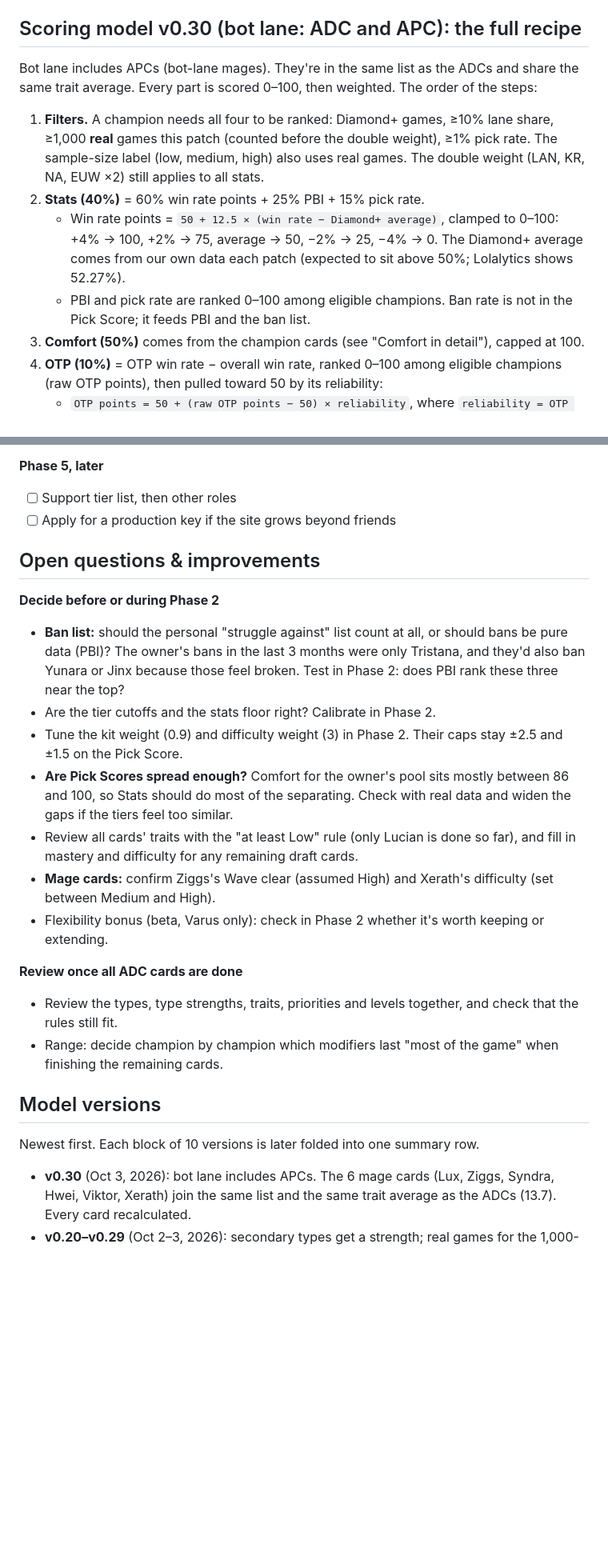
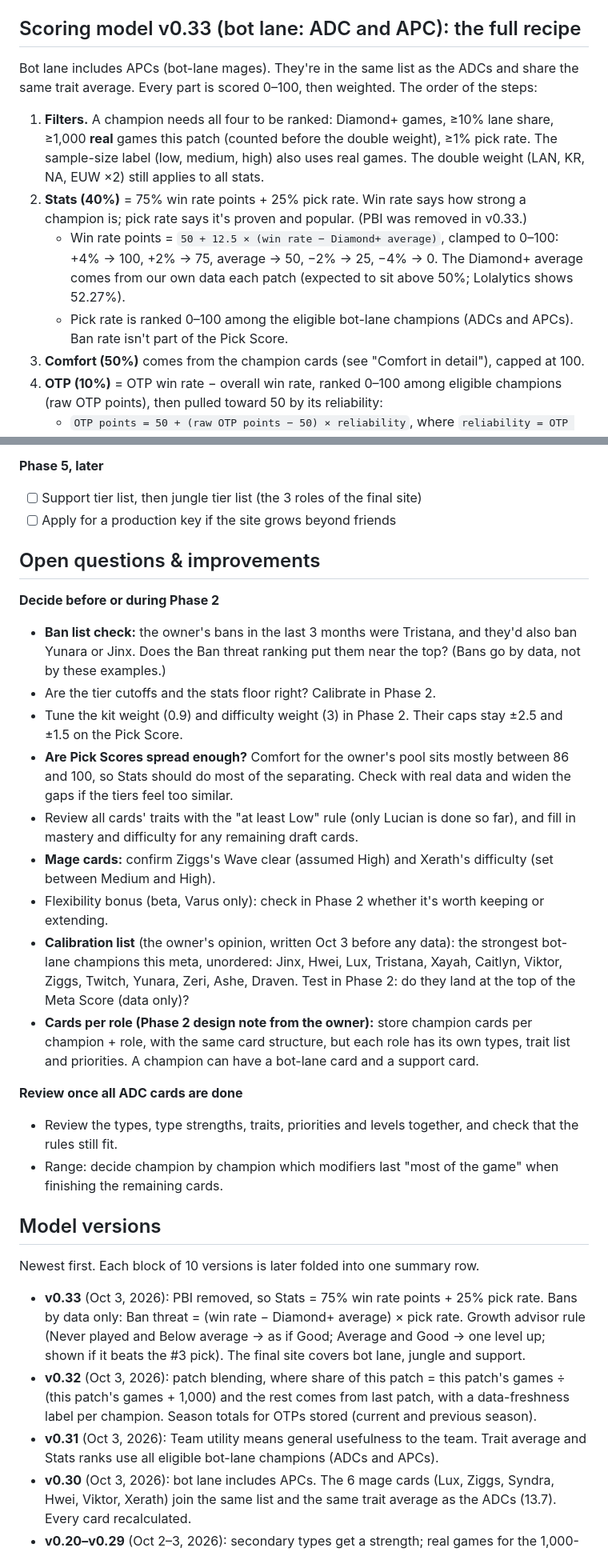
Before and after one commit to kinobaihu-design/lol-pick-lab, a Markdown page: CLAUDE.md, 2 parts joined by grey strips. Shown at 80% size. Rendered like a GitHub page; blank space fills up the shorter version.

Commit message:
Update CLAUDE.md to brief v0.33: no PBI, data-only bans, Growth advisor rule, patch blending, 3 roles
Co-Authored-By: Claude Opus 5.5 <noreply@anthropic.com>

```diff
--- a/CLAUDE.md
+++ b/CLAUDE.md
@@ -63,14 +65,14 @@ A free public website that ranks ADC and support champions each patch using the
 - Keep-active: the first workflow step (`scripts/keep_active.sh`) adds an empty commit to `main` if it has had no commits for 30 days, so GitHub never pauses the schedule (it pauses after 60 days without activity). It runs before collection and is allowed to fail without stopping it.
 - Offline checks: `python3 -m unittest discover -s tests`.
 
-## Scoring model v0.30 (bot lane: ADC and APC): the full recipe
+## Scoring model v0.33 (bot lane: ADC and APC): the full recipe
 
 Bot lane includes APCs (bot-lane mages). They're in the same list as the ADCs and share the same trait average. Every part is scored 0–100, then weighted. The order of the steps:
 
 1. **Filters.** A champion needs all four to be ranked: Diamond+ games, ≥10% lane share, ≥1,000 **real** games this patch (counted before the double weight), ≥1% pick rate. The sample-size label (low, medium, high) also uses real games. The double weight (LAN, KR, NA, EUW ×2) still applies to all stats.
-2. **Stats (40%)** = 60% win rate points + 25% PBI + 15% pick rate.
+2. **Stats (40%)** = 75% win rate points + 25% pick rate. Win rate says how strong a champion is; pick rate says it's proven and popular. (PBI was removed in v0.33.)
    - Win rate points = `50 + 12.5 × (win rate − Diamond+ average)`, clamped to 0–100: +4% → 100, +2% → 75, average → 50, −2% → 25, −4% → 0. The Diamond+ average comes from our own data each patch (expected to sit above 50%; Lolalytics shows 52.27%).
-   - PBI and pick rate are ranked 0–100 among eligible champions. Ban rate is not in the Pick Score; it feeds PBI and the ban list.
+   - Pick rate is ranked 0–100 among the eligible bot-lane champions (ADCs and APCs). Ban rate isn't part of the Pick Score.
 3. **Comfort (50%)** comes from the champion cards (see "Comfort in detail"), capped at 100.
 4. **OTP (10%)** = OTP win rate − overall win rate, ranked 0–100 among eligible champions (raw OTP points), then pulled toward 50 by its reliability:
    - `OTP points = 50 + (raw OTP points − 50) × reliability`, where `reliability = OTP games ÷ (OTP games + 300)`. 100 OTP games → 25%; 300 → 50%; 1,000 → 77%; 3,000 → 91%.
@@ -239,19 +243,21 @@ All Riot difficulties follow the 1–10 rule (checked against Data Dragon 16.19.
 - [ ] Draft screen: enter allies and enemies, get the top 3 picks with reasons, using champion traits (CC vs divers, sustain vs poke)
 
 **Phase 5, later**
-- [ ] Support tier list, then other roles
+- [ ] Support tier list, then jungle tier list (the 3 roles of the final site)
 - [ ] Apply for a production key if the site grows beyond friends
 
 ## Open questions & improvements
 
 **Decide before or during Phase 2**
-- **Ban list:** should the personal "struggle against" list count at all, or should bans be pure data (PBI)? The owner's bans in the last 3 months were only Tristana, and they'd also ban Yunara or Jinx because those feel broken. Test in Phase 2: does PBI rank these three near the top?
+- **Ban list check:** the owner's bans in the last 3 months were Tristana, and they'd also ban Yunara or Jinx. Does the Ban threat ranking put them near the top? (Bans go by data, not by these examples.)
 - Are the tier cutoffs and the stats floor right? Calibrate in Phase 2.
 - Tune the kit weight (0.9) and difficulty weight (3) in Phase 2. Their caps stay ±2.5 and ±1.5 on the Pick Score.
 - **Are Pick Scores spread enough?** Comfort for the owner's pool sits mostly between 86 and 100, so Stats should do most of the separating. Check with real data and widen the gaps if the tiers feel too similar.
 - Review all cards' traits with the "at least Low" rule (only Lucian is done so far), and fill in mastery and difficulty for any remaining draft cards.
 - **Mage cards:** confirm Ziggs's Wave clear (assumed High) and Xerath's difficulty (set between Medium and High).
 - Flexibility bonus (beta, Varus only): check in Phase 2 whether it's worth keeping or extending.
+- **Calibration list** (the owner's opinion, written Oct 3 before any data): the strongest bot-lane champions this meta, unordered: Jinx, Hwei, Lux, Tristana, Xayah, Caitlyn, Viktor, Ziggs, Twitch, Yunara, Zeri, Ashe, Draven. Test in Phase 2: do they land at the top of the Meta Score (data only)?
+- **Cards per role (Phase 2 design note from the owner):** store champion cards per champion + role, with the same card structure, but each role has its own types, trait list and priorities. A champion can have a bot-lane card and a support card.
 
 **Review once all ADC cards are done**
 - Review the types, type strengths, traits, priorities and levels together, and check that the rules still fit.
@@ -261,6 +267,9 @@ All Riot difficulties follow the 1–10 rule (checked against Data Dragon 16.19.
 
 Newest first. Each block of 10 versions is later folded into one summary row.
 
+- **v0.33** (Oct 3, 2026): PBI removed, so Stats = 75% win rate points + 25% pick rate. Bans by data only: Ban threat = (win rate − Diamond+ average) × pick rate. Growth advisor rule (Never played and Below average → as if Good; Average and Good → one level up; shown if it beats the #3 pick). The final site covers bot lane, jungle and support.
+- **v0.32** (Oct 3, 2026): patch blending, where share of this patch = this patch's games ÷ (this patch's games + 1,000) and the rest comes from last patch, with a data-freshness label per champion. Season totals for OTPs stored (current and previous season).
+- **v0.31** (Oct 3, 2026): Team utility means general usefulness to the team. Trait average and Stats ranks use all eligible bot-lane champions (ADCs and APCs).
 - **v0.30** (Oct 3, 2026): bot lane includes APCs. The 6 mage cards (Lux, Ziggs, Syndra, Hwei, Viktor, Xerath) join the same list and the same trait average as the ADCs (13.7). Every card recalculated.
 - **v0.20–v0.29** (Oct 2–3, 2026): secondary types get a strength; real games for the 1,000-game filter; Riot difficulty from the 1–10 game-data number, with the website as backup; range groups (Short ≤500, Medium 525–575, Long 600+) and a range adjustment (±0.5 Comfort); OTP rule (55% of recent games, 50+ games) and OTP reliability; mastery reworked (Main 100, Good 90, Average 80, Below average 70, Never played 60) with matching difficulty factors; Discomfort removed; Growth advisor; every trait at least Low unless absent; new trait AoE (High); flexibility bonus beta (Varus); the owner's difficulty is a locked base rating.
 - **v0.10–v0.19** (Oct 2, 2026): new trait Poke; Comfort base 40% type + 60% mastery, capped at 100; kit and difficulty adjustments inside Comfort (traits up to ±2.5, difficulty up to ±1.5 on the Pick Score); difficulty = 80% the owner's rating + 20% Riot's, compared with Medium (2); traits weighted by priority and level (Low 0.5, Mid 1, High 1.5); Hard and Soft CC merged into one CC trait; type strength (High 100%, Mid 97.5%, Low 95%).
```
Also changed, not shown: other parts of CLAUDE.md (+11 -7 lines).
